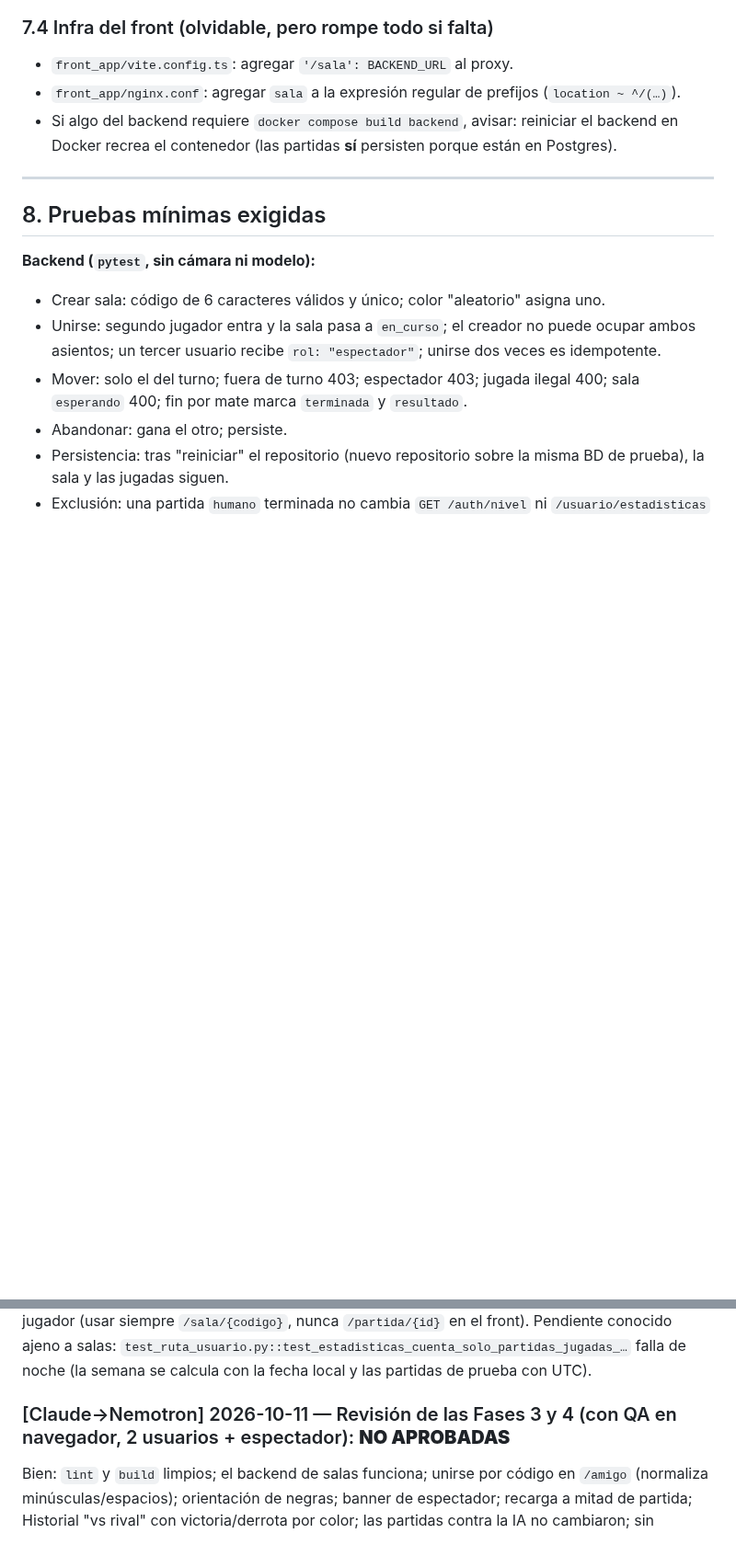
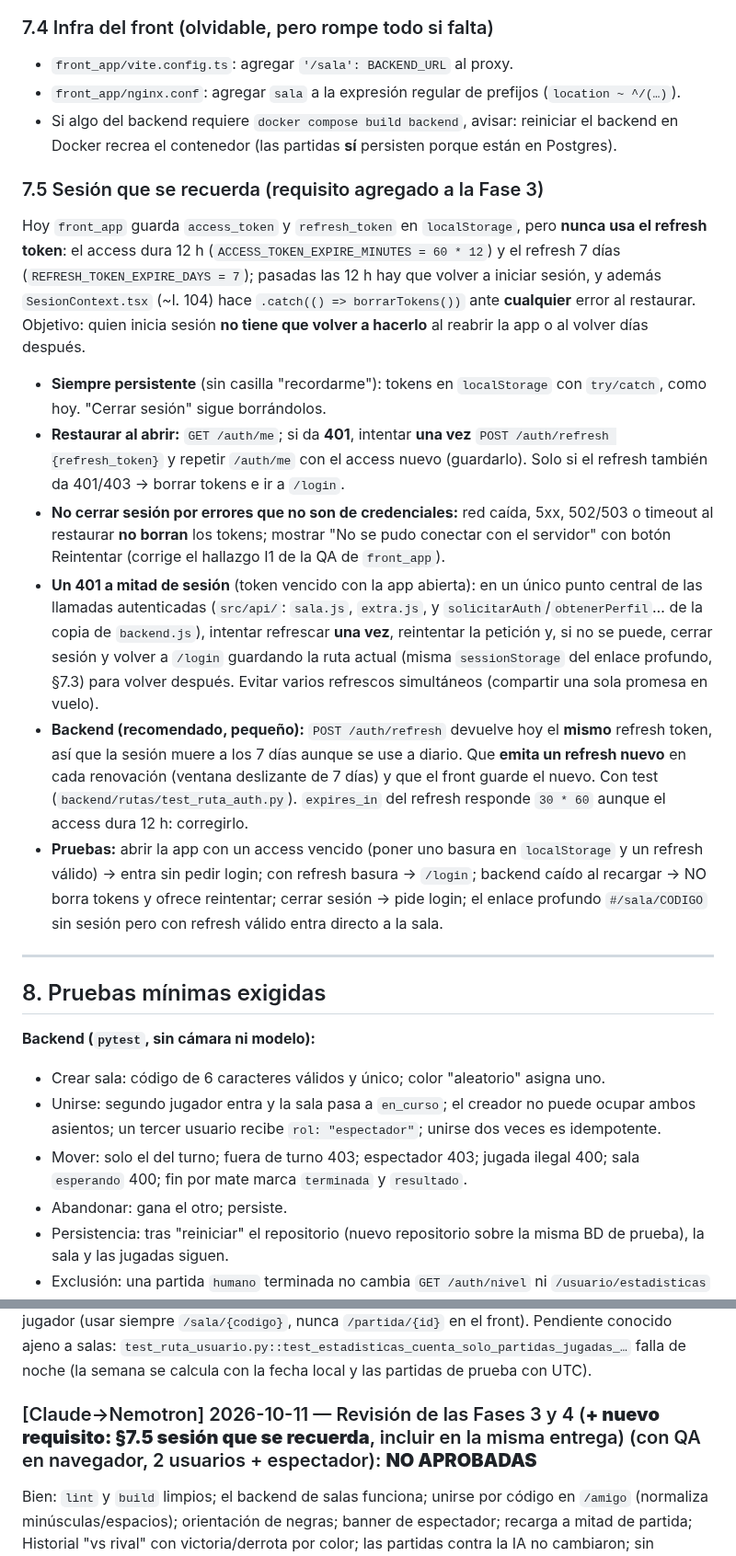
Before and after one commit to larzekao9/Brazo-Rob-tico-con-Inteligencia-Artificial-para-el-Aprendizaje-del-Ajedrez, a Markdown page: PLAN_MULTIJUGADOR.md, 2 parts joined by grey strips. Shown at 92% size. Rendered like a GitHub page; blank space fills up the shorter version.

Commit message:
docs: sesion persistente en el plan del multijugador

```diff
--- a/PLAN_MULTIJUGADOR.md
+++ b/PLAN_MULTIJUGADOR.md
@@ -280,6 +280,28 @@ solo lectura), `HistorialJugadas`, `GraficoEvaluacion`, `ListaErrores`, `GlassCa
 - `front_app/nginx.conf`: agregar `sala` a la expresión regular de prefijos (`location ~ ^/(…)`).
 - Si algo del backend requiere `docker compose build backend`, avisar: reiniciar el backend en
   Docker recrea el contenedor (las partidas **sí** persisten porque están en Postgres).
+
+### 7.5 Sesión que se recuerda (requisito agregado a la Fase 3)
+
+Hoy `front_app` guarda `access_token` y `refresh_token` en `localStorage`, pero **nunca usa el refresh token**: el access dura 12 h
+(`ACCESS_TOKEN_EXPIRE_MINUTES = 60 * 12`) y el refresh 7 días (`REFRESH_TOKEN_EXPIRE_DAYS = 7`); pasadas las 12 h hay que volver a iniciar sesión,
+y además `SesionContext.tsx` (~l. 104) hace `.catch(() => borrarTokens())` ante **cualquier** error al restaurar. Objetivo: quien inicia
+sesión **no tiene que volver a hacerlo** al reabrir la app o al volver días después.
+- **Siempre persistente** (sin casilla "recordarme"): tokens en `localStorage` con `try/catch`, como hoy. "Cerrar sesión" sigue borrándolos.
+- **Restaurar al abrir:** `GET /auth/me`; si da **401**, intentar **una vez** `POST /auth/refresh {refresh_token}` y repetir `/auth/me`
+  con el access nuevo (guardarlo). Solo si el refresh también da 401/403 → borrar tokens e ir a `/login`.
+- **No cerrar sesión por errores que no son de credenciales:** red caída, 5xx, 502/503 o timeout al restaurar **no borran** los tokens;
+  mostrar "No se pudo conectar con el servidor" con botón Reintentar (corrige el hallazgo I1 de la QA de `front_app`).
+- **Un 401 a mitad de sesión** (token vencido con la app abierta): en un único punto central de las llamadas autenticadas
+  (`src/api/`: `sala.js`, `extra.js`, y `solicitarAuth`/`obtenerPerfil`… de la copia de `backend.js`), intentar refrescar **una vez**,
+  reintentar la petición y, si no se puede, cerrar sesión y volver a `/login` guardando la ruta actual (misma `sessionStorage` del enlace
+  profundo, §7.3) para volver después. Evitar varios refrescos simultáneos (compartir una sola promesa en vuelo).
+- **Backend (recomendado, pequeño):** `POST /auth/refresh` devuelve hoy el **mismo** refresh token, así que la sesión muere a los 7 días
+  aunque se use a diario. Que **emita un refresh nuevo** en cada renovación (ventana deslizante de 7 días) y que el front guarde el nuevo.
+  Con test (`backend/rutas/test_ruta_auth.py`). `expires_in` del refresh responde `30 * 60` aunque el access dura 12 h: corregirlo.
+- **Pruebas:** abrir la app con un access vencido (poner uno basura en `localStorage` y un refresh válido) → entra sin pedir login;
+  con refresh basura → `/login`; backend caído al recargar → NO borra tokens y ofrece reintentar; cerrar sesión → pide login; el
+  enlace profundo `#/sala/CODIGO` sin sesión pero con refresh válido entra directo a la sala.
 
 ---
 
@@ -591,7 +613,7 @@ Pendiente conocido ajeno a salas: `test_ruta_usuario.py::test_estadisticas_cuent
 partidas de prueba con UTC).
 
 
-### [Claude→Nemotron] 2026-10-11 — Revisión de las Fases 3 y 4 (con QA en navegador, 2 usuarios + espectador): **NO APROBADAS**
+### [Claude→Nemotron] 2026-10-11 — Revisión de las Fases 3 y 4 (**+ nuevo requisito: §7.5 sesión que se recuerda**, incluir en la misma entrega) (con QA en navegador, 2 usuarios + espectador): **NO APROBADAS**
 
 Bien: `lint` y `build` limpios; el backend de salas funciona; unirse por código en `/amigo` (normaliza minúsculas/espacios); orientación de
 negras; banner de espectador; recarga a mitad de partida; Historial "vs rival" con victoria/derrota por color; las partidas contra la IA
```
